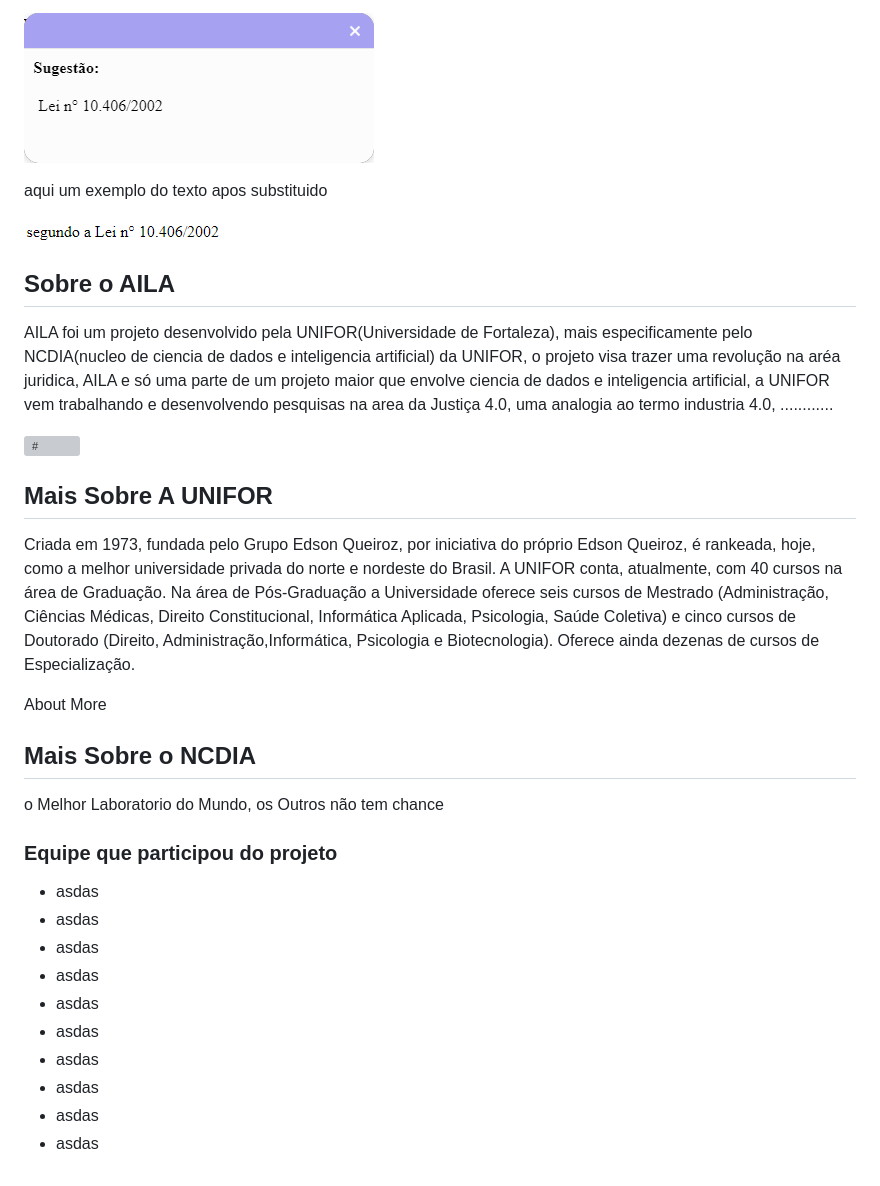
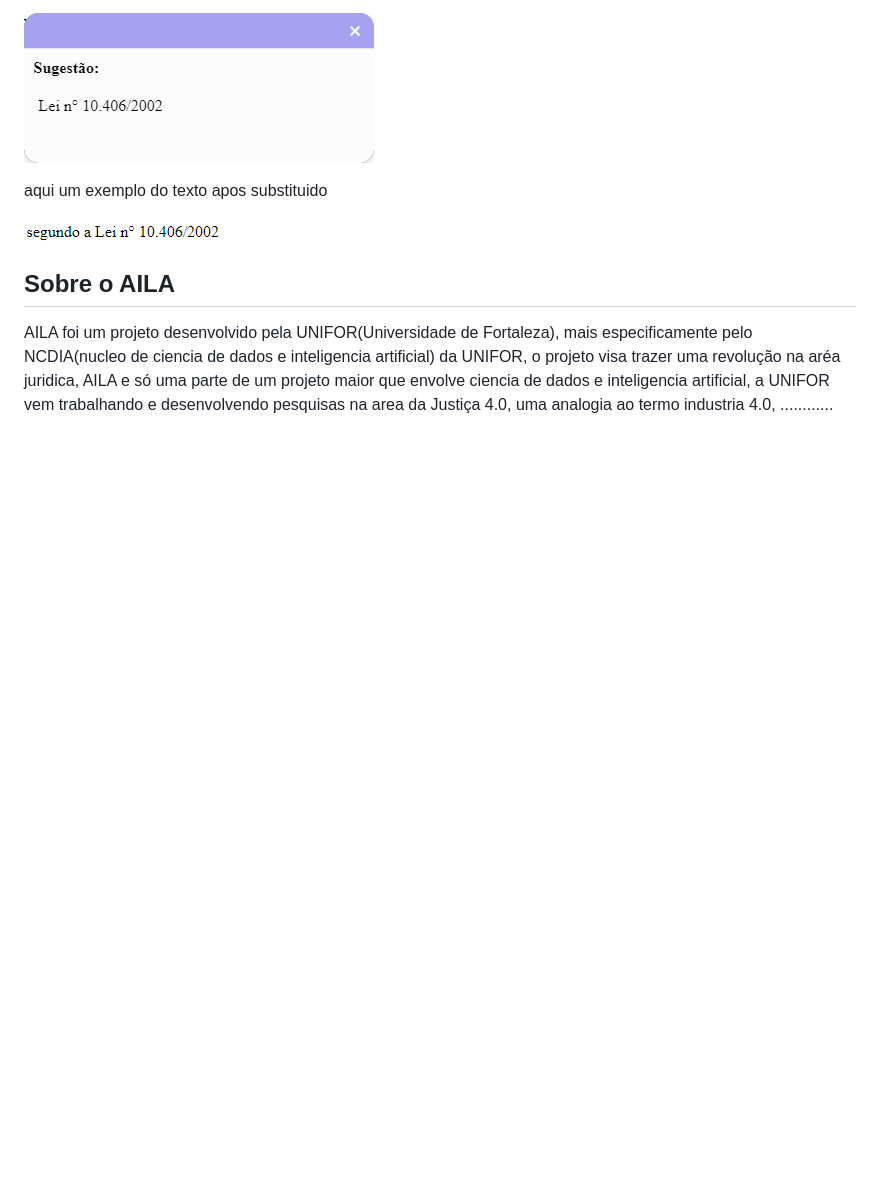
Before and after one commit to arthurzueiro123/testando-readme, a Markdown page: README.md, the part around the change printed below. Drawn GitHub-style; blank space fills up the shorter version; grey boxes are pictures that could not be loaded.

Commit message:
testando read parei de contar 2

```diff
--- a/README.md
+++ b/README.md
@@ -81,33 +114,3 @@ Sobre o AILA
 ------------
 
 AILA foi um projeto desenvolvido pela UNIFOR(Universidade de Fortaleza), mais especificamente pelo NCDIA(nucleo de ciencia de dados e inteligencia artificial) da UNIFOR, o projeto visa trazer uma revolução na aréa juridica, AILA e só uma parte de um projeto maior que envolve ciencia de dados e inteligencia artificial, a UNIFOR vem trabalhando e desenvolvendo pesquisas na area da Justiça 4.0, uma analogia ao termo industria 4.0, ............
-
-![#](images/unifor800.jpg)
-
-Mais Sobre A UNIFOR
--------------------
-
-Criada em 1973, fundada pelo Grupo Edson Queiroz, por iniciativa do próprio Edson Queiroz, é rankeada, hoje, como a melhor universidade privada do norte e nordeste do Brasil. A UNIFOR conta, atualmente, com 40 cursos na área de Graduação. Na área de Pós-Graduação a Universidade oferece seis cursos de Mestrado (Administração, Ciências Médicas, Direito Constitucional, Informática Aplicada, Psicologia, Saúde Coletiva) e cinco cursos de Doutorado (Direito, Administração,Informática, Psicologia e Biotecnologia). Oferece ainda dezenas de cursos de Especialização.
-
-About More
-
-Mais Sobre o NCDIA
-------------------
-
-o Melhor Laboratorio do Mundo, os Outros não tem chance
-
-
-
-
-### Equipe que participou do projeto
-
-*   asdas
-*   asdas
-*   asdas
-*   asdas
-*   asdas
-*   asdas
-*   asdas
-*   asdas
-*   asdas
-*   asdas
```
Also changed, not shown: other parts of README.md (+34 -1 lines).
